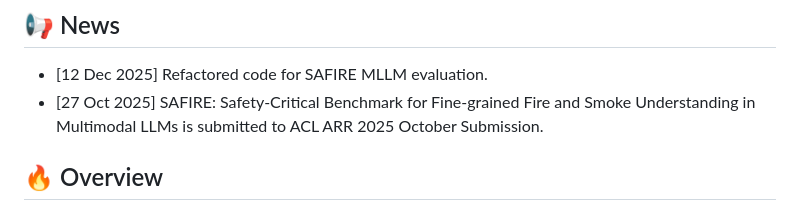
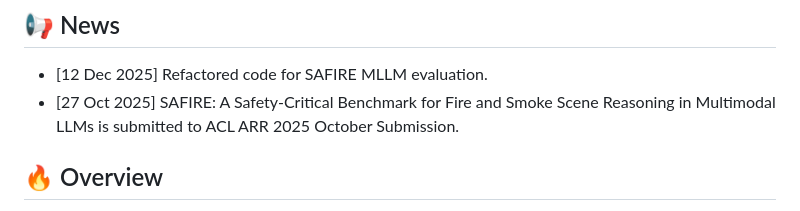
Before and after one commit to RISys-Lab/SAFIRE, a Markdown page: README.md, the part around the change. Drawn GitHub-style.

Commit message:
Update SAFIRE benchmark description in README

```diff
--- a/README.md
+++ b/README.md
@@ -21,7 +21,7 @@ Authors: Pengfei Li, Naufal Suryanto, Sicheng Zhang, Mohammad Alsharid, Muzammal
 ## 📢 News
 
 - [12 Dec 2025] Refactored code for SAFIRE MLLM evaluation.
-- [27 Oct 2025] SAFIRE: Safety-Critical Benchmark for Fine-grained Fire and Smoke Understanding in Multimodal LLMs is submitted to ACL ARR 2025 October Submission.
+- [27 Oct 2025] SAFIRE: A Safety-Critical Benchmark for Fire and Smoke Scene Reasoning in Multimodal LLMs is submitted to ACL ARR 2025 October Submission.
 
 ## 🔥 Overview
 
```
